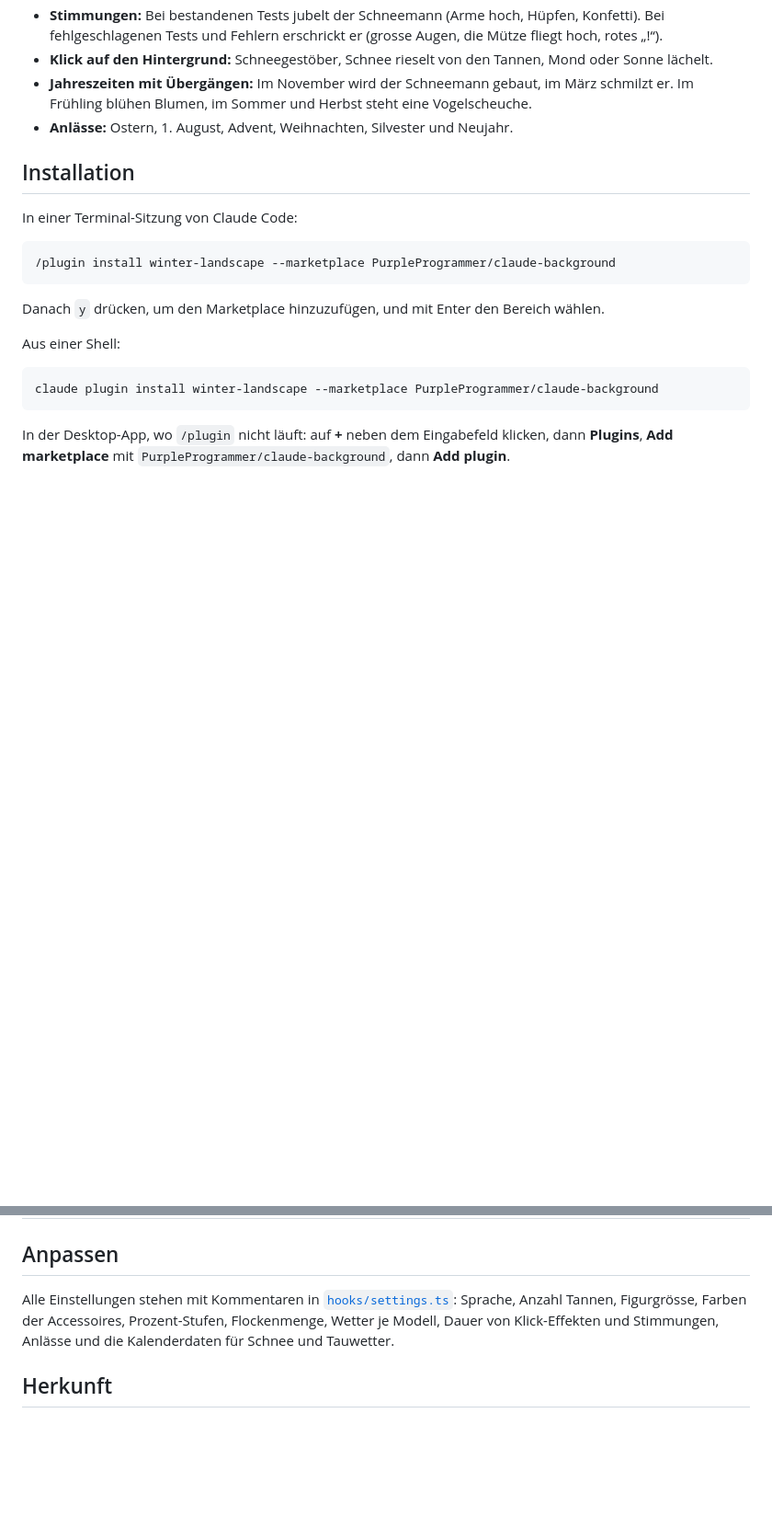
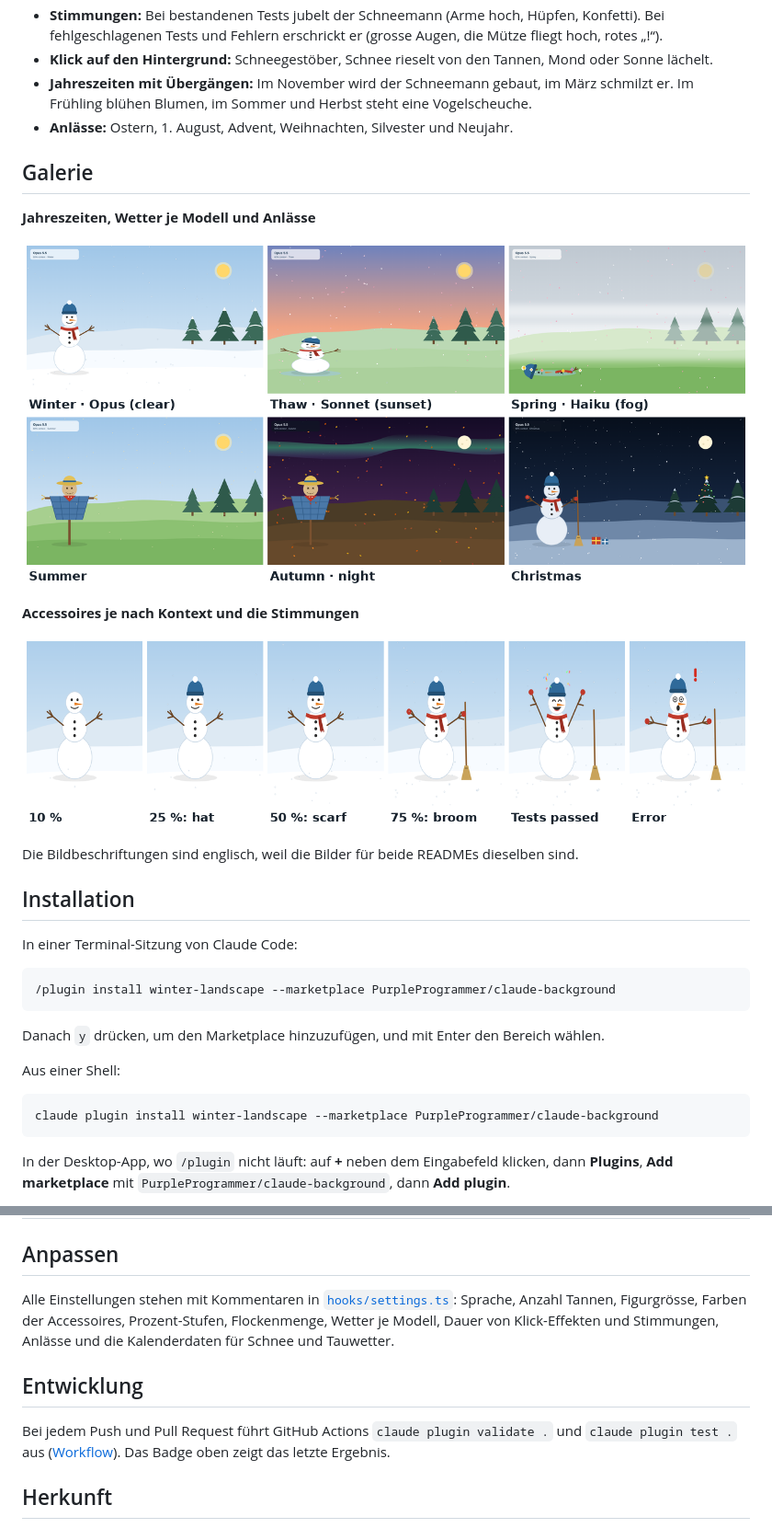
Before and after one commit to PurpleProgrammer/Claude-Background, a Markdown page: README.de.md, 2 parts joined by grey strips. Shown at 92% size. Drawn GitHub-style; pictures changed too: docs/images/seasons.png (added), docs/images/stages-moods.png (added); blank space fills up the shorter version.

```diff
--- a/README.de.md
+++ b/README.de.md
@@ -10,6 +14,18 @@ Ein Hintergrund für die Claude-App (Desktop und Mobil): eine schlichte Landscha
 - **Klick auf den Hintergrund:** Schneegestöber, Schnee rieselt von den Tannen, Mond oder Sonne lächelt.
 - **Jahreszeiten mit Übergängen:** Im November wird der Schneemann gebaut, im März schmilzt er. Im Frühling blühen Blumen, im Sommer und Herbst steht eine Vogelscheuche.
 - **Anlässe:** Ostern, 1. August, Advent, Weihnachten, Silvester und Neujahr.
+
+## Galerie
+
+**Jahreszeiten, Wetter je Modell und Anlässe**
+
+![Winter, Tauwetter, Frühling, Sommer, Herbst und Weihnachten](docs/images/seasons.png)
+
+**Accessoires je nach Kontext und die Stimmungen**
+
+![Der Schneemann bei 10, 25, 50 und 75 Prozent Kontext, jubelnd und erschrocken](docs/images/stages-moods.png)
+
+Die Bildbeschriftungen sind englisch, weil die Bilder für beide READMEs dieselben sind.
 
 ## Installation
 
@@ -53,6 +69,10 @@ Die deutschen Wörter funktionieren immer, auch wenn die Sprache auf Englisch st
 
 Alle Einstellungen stehen mit Kommentaren in [`hooks/settings.ts`](hooks/settings.ts): Sprache, Anzahl Tannen, Figurgrösse, Farben der Accessoires, Prozent-Stufen, Flockenmenge, Wetter je Modell, Dauer von Klick-Effekten und Stimmungen, Anlässe und die Kalenderdaten für Schnee und Tauwetter.
 
+## Entwicklung
+
+Bei jedem Push und Pull Request führt GitHub Actions `claude plugin validate .` und `claude plugin test .` aus ([Workflow](.github/workflows/check.yml)). Das Badge oben zeigt das letzte Ergebnis.
+
 ## Herkunft
 
 `hooks/make-colors.js` und `hooks/make-colors.d.ts` stammen unverändert aus dem Plugin-Baukasten von Claude Code, der sie zum Einbauen in Mods bereitstellt. Für sie gelten weiterhin die ursprünglichen Bedingungen.
```
Also changed, not shown: other parts of README.de.md (+4 -0 lines), README.md (+18 -0 lines), 2 other files.
